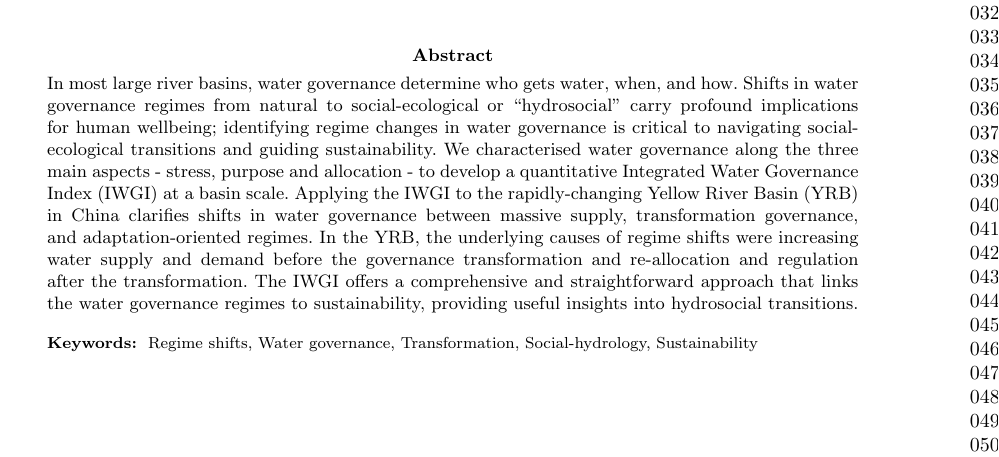
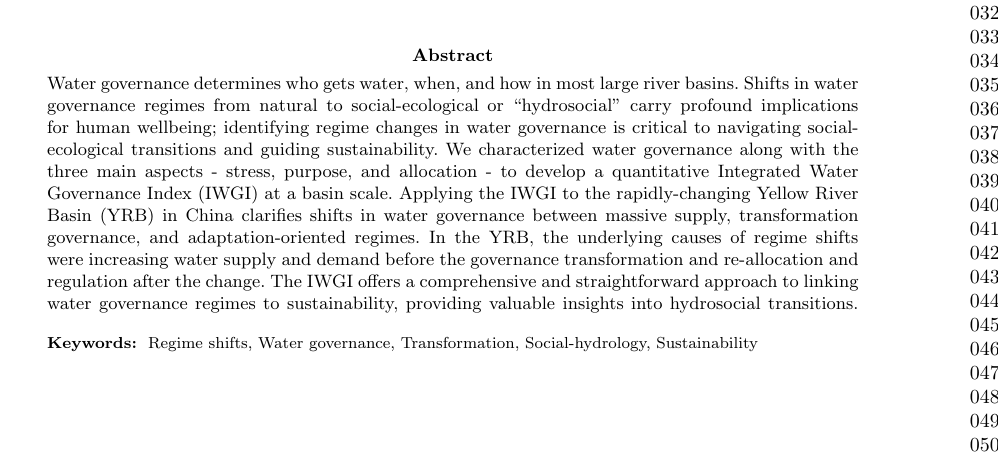
Before and after one commit to SongshGeo/Water-Governance-Regimes, a LaTeX paper (paper/main/manuscript.tex): part of page 1 of 14, cut so that both start at the same text. Compiled offline with pdfLaTeX.

Commit message:
fix: abstract grammar

```diff
--- a/paper/main/manuscript.tex
+++ b/paper/main/manuscript.tex
@@ -116,7 +116,7 @@
 %%==================================%%
 
 \abstract{
-    In most large river basins, water governance determine who gets water, when, and how. Shifts in water governance regimes from natural to social-ecological or ``hydrosocial'' carry profound implications for human wellbeing; identifying regime changes in water governance is critical to navigating social-ecological transitions and guiding sustainability. We characterised water governance along the three main aspects - stress, purpose and allocation - to develop a quantitative Integrated Water Governance Index (IWGI) at a basin scale. Applying the IWGI to the rapidly-changing Yellow River Basin (YRB) in China clarifies shifts in water governance between massive supply, transformation governance, and adaptation-oriented regimes. In the YRB, the underlying causes of regime shifts were increasing water supply and demand before the governance transformation and re-allocation and regulation after the transformation. The IWGI offers a comprehensive and straightforward approach that links the water governance regimes to sustainability, providing useful insights into hydrosocial transitions.
+    Water governance determines who gets water, when, and how in most large river basins. Shifts in water governance regimes from natural to social-ecological or ``hydrosocial'' carry profound implications for human wellbeing; identifying regime changes in water governance is critical to navigating social-ecological transitions and guiding sustainability. We characterized water governance along with the three main aspects - stress, purpose, and allocation - to develop a quantitative Integrated Water Governance Index (IWGI) at a basin scale. Applying the IWGI to the rapidly-changing Yellow River Basin (YRB) in China clarifies shifts in water governance between massive supply, transformation governance, and adaptation-oriented regimes. In the YRB, the underlying causes of regime shifts were increasing water supply and demand before the governance transformation and re-allocation and regulation after the change. The IWGI offers a comprehensive and straightforward approach to linking water governance regimes to sustainability, providing valuable insights into hydrosocial transitions.
 }
 
 
```
